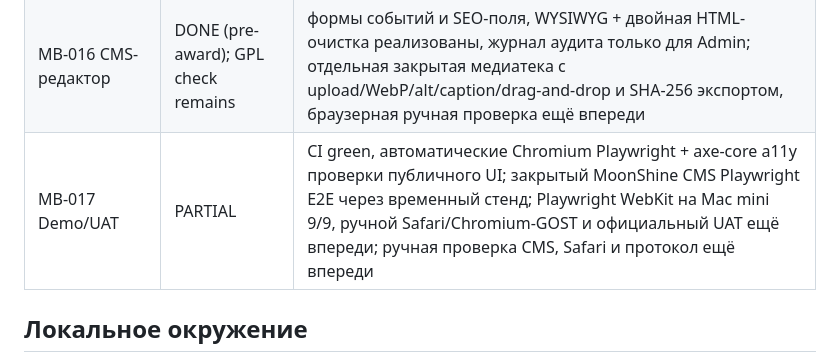
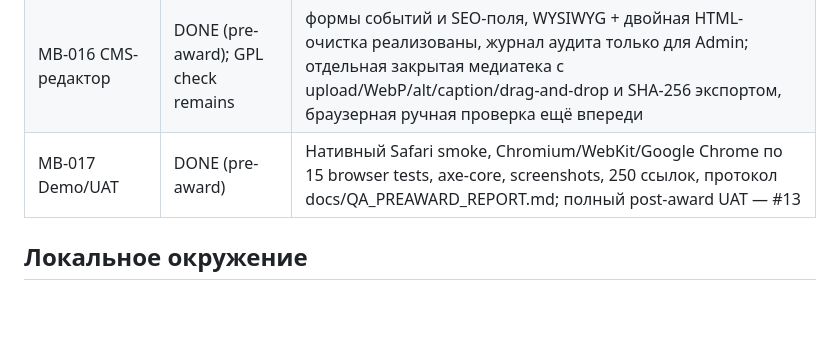
Before and after one commit to arvectum2/musbread, a Markdown page: docs/PROGRESS.md, the part around the change. GitHub-like rendering; blank space fills up the shorter version.

Commit message:
docs: close pre-award QA checkpoint and isolate official UAT in #13

```diff
--- a/docs/PROGRESS.md
+++ b/docs/PROGRESS.md
@@ -24,7 +24,7 @@
 | MB-014 UX/UI | PARTIAL | нейтральный адаптивный дизайн без согласованной айдентики |
 | MB-015 Доступность | PARTIAL | skip link, focus-visible, мобильное меню, русскоязычная разметка; полный аудит/scale 200% и тесты — впереди |
 | MB-016 CMS-редактор | DONE (pre-award); GPL check remains | формы событий и SEO-поля, WYSIWYG + двойная HTML-очистка реализованы, журнал аудита только для Admin; отдельная закрытая медиатека с upload/WebP/alt/caption/drag-and-drop и SHA-256 экспортом, браузерная ручная проверка ещё впереди |
-| MB-017 Demo/UAT | PARTIAL | CI green, автоматические Chromium Playwright + axe-core a11y проверки публичного UI; закрытый MoonShine CMS Playwright E2E через временный стенд; Playwright WebKit на Mac mini 9/9, ручной Safari/Chromium-GOST и официальный UAT ещё впереди; ручная проверка CMS, Safari и протокол ещё впереди |
+| MB-017 Demo/UAT | DONE (pre-award) | Нативный Safari smoke, Chromium/WebKit/Google Chrome по 15 browser tests, axe-core, screenshots, 250 ссылок, протокол docs/QA_PREAWARD_REPORT.md; полный post-award UAT — #13 |
 
 ## Локальное окружение
 
```
Also changed, not shown: docs/CHECKPOINTS.md (+1 -1 lines), docs/SPRINT-2026-10-15.md (+2 -2 lines).
